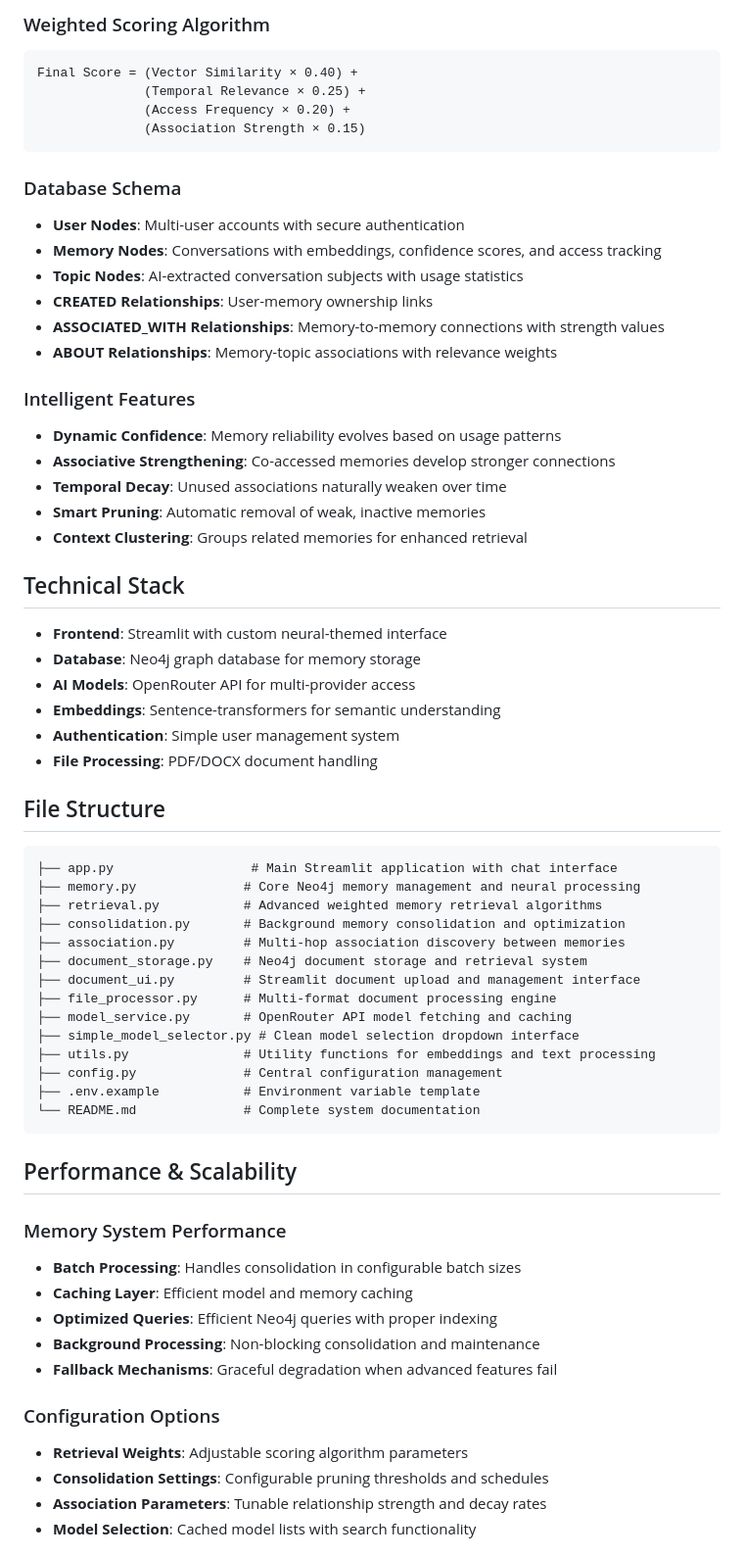
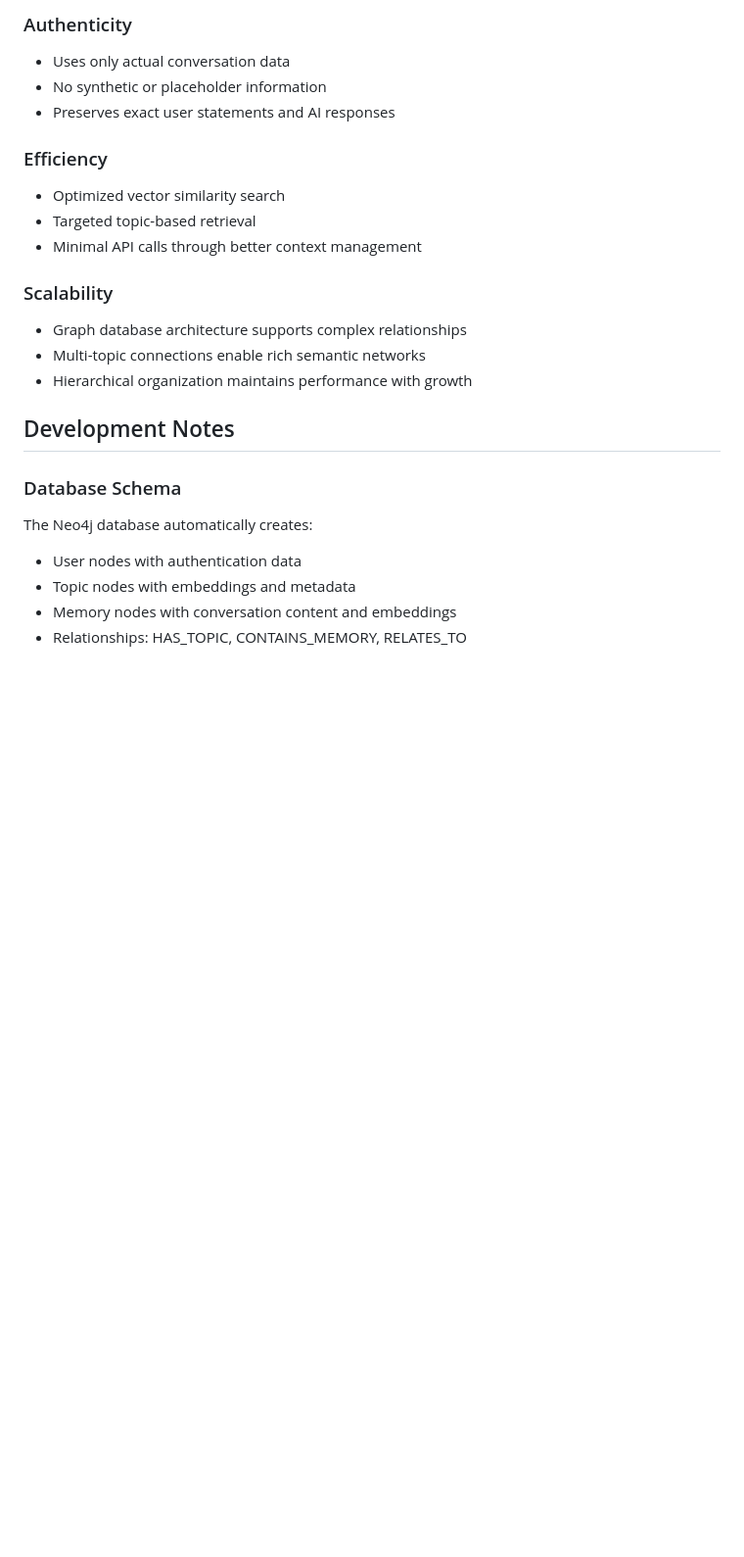
Before and after one commit to jonwick68658/NeuroLM1, a Markdown page: README.md, the part around one of its changes. Shown at 98% size. GitHub-like rendering; blank space fills up the shorter version.

````diff
--- a/README.md
+++ b/README.md
@@ -141,67 +138,25 @@ streamlit run app.py --server.port 5000
 
-### Weighted Scoring Algorithm
-```
-Final Score = (Vector Similarity × 0.40) +
-              (Temporal Relevance × 0.25) +
-              (Access Frequency × 0.20) +
-              (Association Strength × 0.15)
-```
+### Authenticity
+- Uses only actual conversation data
+- No synthetic or placeholder information
+- Preserves exact user statements and AI responses
+
+### Efficiency
+- Optimized vector similarity search
+- Targeted topic-based retrieval
+- Minimal API calls through better context management
+
+### Scalability
+- Graph database architecture supports complex relationships
+- Multi-topic connections enable rich semantic networks
+- Hierarchical organization maintains performance with growth
+
+## Development Notes
 
 ### Database Schema
-- **User Nodes**: Multi-user accounts with secure authentication
-- **Memory Nodes**: Conversations with embeddings, confidence scores, and access tracking
-- **Topic Nodes**: AI-extracted conversation subjects with usage statistics
-- **CREATED Relationships**: User-memory ownership links
-- **ASSOCIATED_WITH Relationships**: Memory-to-memory connections with strength values
-- **ABOUT Relationships**: Memory-topic associations with relevance weights
+The Neo4j database automatically creates:
+- User nodes with authentication data
+- Topic nodes with embeddings and metadata
+- Memory nodes with conversation content and embeddings
+- Relationships: HAS_TOPIC, CONTAINS_MEMORY, RELATES_TO
 
-### Intelligent Features
-- **Dynamic Confidence**: Memory reliability evolves based on usage patterns
-- **Associative Strengthening**: Co-accessed memories develop stronger connections
-- **Temporal Decay**: Unused associations naturally weaken over time
-- **Smart Pruning**: Automatic removal of weak, inactive memories
-- **Context Clustering**: Groups related memories for enhanced retrieval
-
-## Technical Stack
-
-- **Frontend**: Streamlit with custom neural-themed interface
-- **Database**: Neo4j graph database for memory storage
-- **AI Models**: OpenRouter API for multi-provider access
-- **Embeddings**: Sentence-transformers for semantic understanding
-- **Authentication**: Simple user management system
-- **File Processing**: PDF/DOCX document handling
-
-## File Structure
-
-```
-├── app.py                  # Main Streamlit application with chat interface
-├── memory.py              # Core Neo4j memory management and neural processing
-├── retrieval.py           # Advanced weighted memory retrieval algorithms
-├── consolidation.py       # Background memory consolidation and optimization
-├── association.py         # Multi-hop association discovery between memories
-├── document_storage.py    # Neo4j document storage and retrieval system
-├── document_ui.py         # Streamlit document upload and management interface
-├── file_processor.py      # Multi-format document processing engine
-├── model_service.py       # OpenRouter API model fetching and caching
-├── simple_model_selector.py # Clean model selection dropdown interface
-├── utils.py               # Utility functions for embeddings and text processing
-├── config.py              # Central configuration management
-├── .env.example           # Environment variable template
-└── README.md              # Complete system documentation
-```
-
-## Performance & Scalability
-
-### Memory System Performance
-- **Batch Processing**: Handles consolidation in configurable batch sizes
-- **Caching Layer**: Efficient model and memory caching
-- **Optimized Queries**: Efficient Neo4j queries with proper indexing
-- **Background Processing**: Non-blocking consolidation and maintenance
-- **Fallback Mechanisms**: Graceful degradation when advanced features fail
-
-### Configuration Options
-- **Retrieval Weights**: Adjustable scoring algorithm parameters
-- **Consolidation Settings**: Configurable pruning thresholds and schedules
-- **Association Parameters**: Tunable relationship strength and decay rates
-- **Model Selection**: Cached model lists with search functionality
-
````
Also changed, not shown: other parts of README.md (+114 -138 lines).
